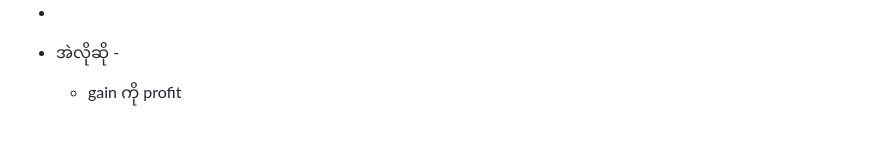
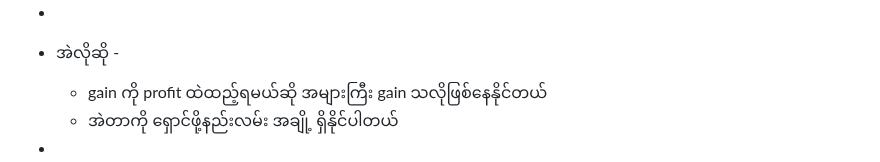
Before and after one commit to htetoo2280/test_action2, a Markdown page: pages/revaluation in banking.md, the part around the change. Rendered like a GitHub page.

Commit message:
Auto saved by Logseq

```diff
--- a/pages/revaluation in banking.md
+++ b/pages/revaluation in banking.md
@@ -107,4 +107,7 @@
 	- base rate ကို GL ကို စတင်ဖွင့်ကတည်းက အမှန်တကယ်သင့်ခဲ့တဲ့ rate လို့သတ်မှတ်ပါတယ်
 -
 - အဲလိုဆို -
-	- gain ကို profit
+	- gain ကို profit ထဲထည့်ရမယ်ဆို အများကြီး gain သလိုဖြစ်နေနိုင်တယ်
+	- အဲတာကို ရှောင်ဖို့နည်းလမ်း အချို့ ရှိနိုင်ပါတယ်
+-
+-
```
